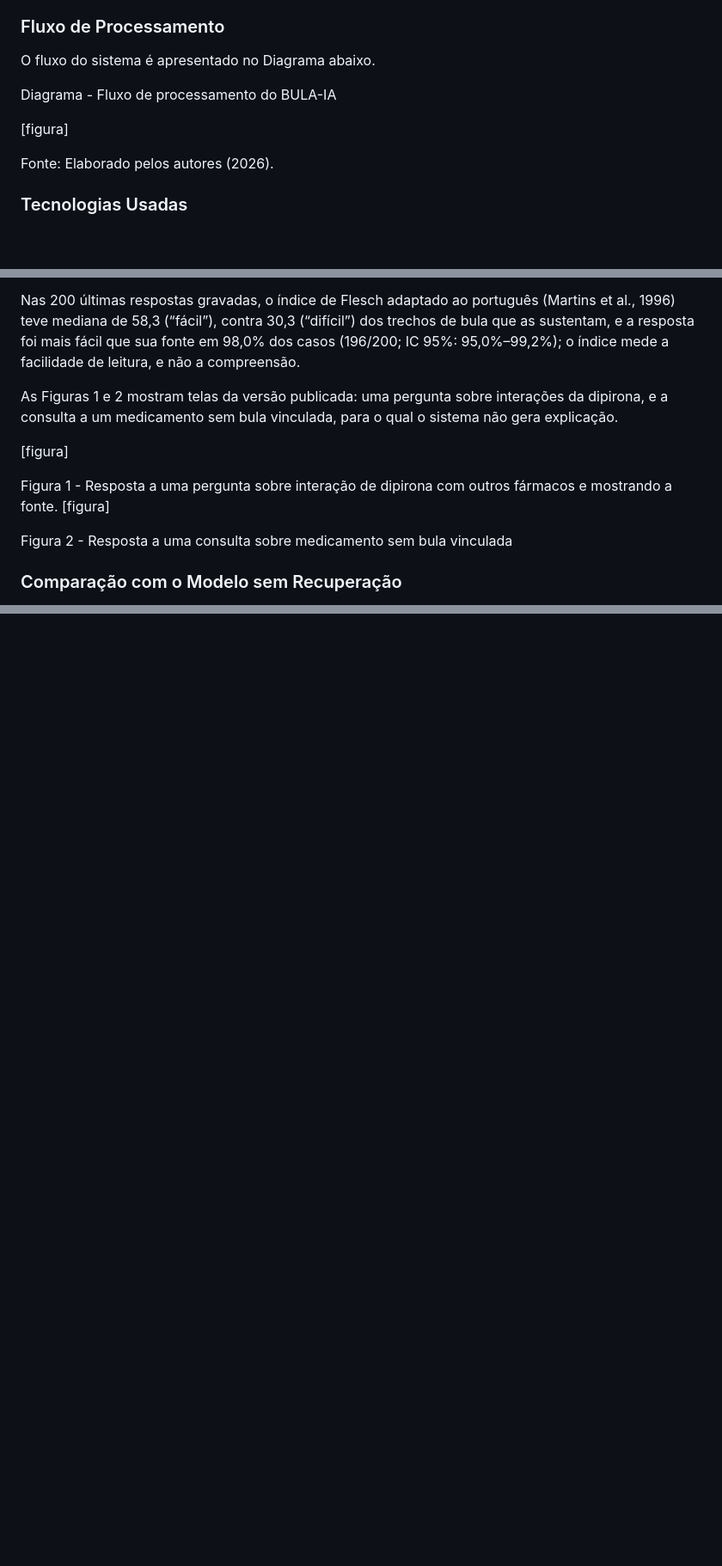
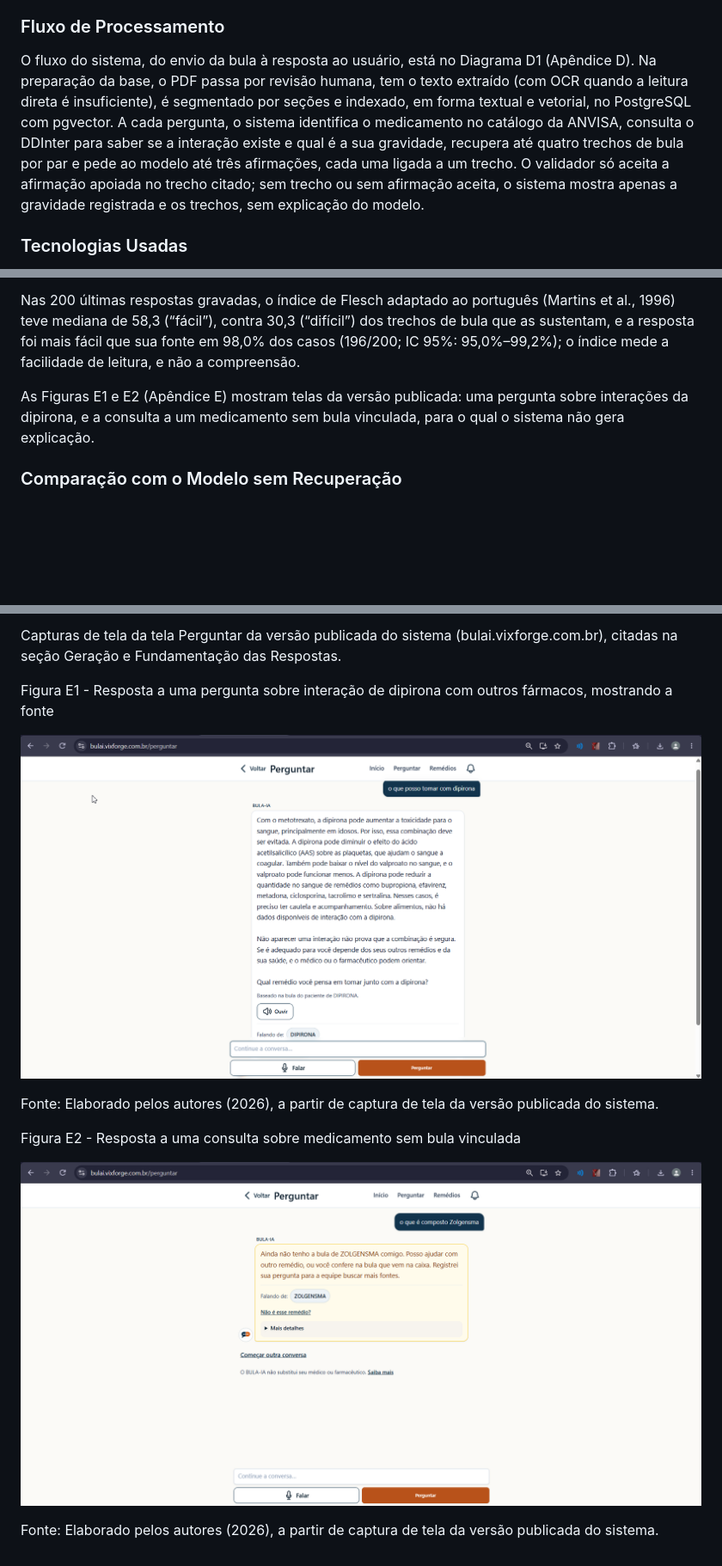
Before and after one commit to BiGSerial/bulai, a Markdown page: docs/tcc/tcc-bula-ia-texto-final.md, 3 parts joined by grey strips. Shown: that part at 86% size. GitHub-like rendering; pictures changed too: docs/tcc/figuras/tela-interacao-dipirona.png (added), docs/tcc/figuras/tela-medicamento-sem-bula.png (added); blank space fills up the shorter version.

Commit message:
docs(tcc): diagrama de fluxo e telas movidos para os Apêndices D e E (#67)
* docs(qa): reavaliação pós-correções em produção (parcial) e sondagens de interação

* docs(tcc): diagrama de fluxo e telas movidos para os Apêndices D e E, com remissão no texto

```diff
--- a/docs/tcc/tcc-bula-ia-texto-final.md
+++ b/docs/tcc/tcc-bula-ia-texto-final.md
@@ -151,13 +151,7 @@ A abordagem RAG (Lewis et al., 2020) foi adotada por vincular cada resposta a um
 
 ### Fluxo de Processamento
 
-O fluxo do sistema é apresentado no Diagrama abaixo.
-
-Diagrama - Fluxo de processamento do BULA-IA
-
-[figura]
-
-Fonte: Elaborado pelos autores (2026).
+O fluxo do sistema, do envio da bula à resposta ao usuário, está no Diagrama D1 (Apêndice D). Na preparação da base, o PDF passa por revisão humana, tem o texto extraído (com OCR quando a leitura direta é insuficiente), é segmentado por seções e indexado, em forma textual e vetorial, no PostgreSQL com pgvector. A cada pergunta, o sistema identifica o medicamento no catálogo da ANVISA, consulta o DDInter para saber se a interação existe e qual é a sua gravidade, recupera até quatro trechos de bula por par e pede ao modelo até três afirmações, cada uma ligada a um trecho. O validador só aceita a afirmação apoiada no trecho citado; sem trecho ou sem afirmação aceita, o sistema mostra apenas a gravidade registrada e os trechos, sem explicação do modelo.
 
 
 ### Tecnologias Usadas
@@ -217,13 +211,7 @@ Em 11 nov. 2026, 234 perguntas livres foram feitas ao servidor de produção: 19
 
 Nas 200 últimas respostas gravadas, o índice de Flesch adaptado ao português (Martins et al., 1996) teve mediana de 58,3 (“fácil”), contra 30,3 (“difícil”) dos trechos de bula que as sustentam, e a resposta foi mais fácil que sua fonte em 98,0% dos casos (196/200; IC 95%: 95,0%–99,2%); o índice mede a facilidade de leitura, e não a compreensão.
 
-As Figuras 1 e 2 mostram telas da versão publicada: uma pergunta sobre interações da dipirona, e a consulta a um medicamento sem bula vinculada, para o qual o sistema não gera explicação.
-
-[figura]
-
-Figura 1 - Resposta a uma pergunta sobre interação de dipirona com outros fármacos e mostrando a fonte. [figura]
-
-Figura 2 - Resposta a uma consulta sobre medicamento sem bula vinculada
+As Figuras E1 e E2 (Apêndice E) mostram telas da versão publicada: uma pergunta sobre interações da dipirona, e a consulta a um medicamento sem bula vinculada, para o qual o sistema não gera explicação.
 
 
 ### Comparação com o Modelo sem Recuperação
@@ -445,0 +449,13 @@ Fonte: Elaborado pelos autores (2026), a partir da API de auditoria do sistema e
+Capturas de tela da tela Perguntar da versão publicada do sistema (bulai.vixforge.com.br), citadas na seção Geração e Fundamentação das Respostas.
+
+Figura E1 - Resposta a uma pergunta sobre interação de dipirona com outros fármacos, mostrando a fonte
+
+![Tela do BULA-IA respondendo "o que posso tomar com dipirona", com as interações da dipirona e a indicação da bula do paciente de dipirona como fonte.](figuras/tela-interacao-dipirona.png)
+
+Fonte: Elaborado pelos autores (2026), a partir de captura de tela da versão publicada do sistema.
+
+Figura E2 - Resposta a uma consulta sobre medicamento sem bula vinculada
+
+![Tela do BULA-IA respondendo a uma pergunta sobre Zolgensma, medicamento sem bula vinculada, informando que ainda não tem a bula.](figuras/tela-medicamento-sem-bula.png)
+
+Fonte: Elaborado pelos autores (2026), a partir de captura de tela da versão publicada do sistema.
```
Also changed, not shown: other parts of docs/tcc/tcc-bula-ia-texto-final.md (+15 -0 lines), docs/tcc/README.md (+2 -2 lines), docs/tcc/figuras/fluxo-de-processamento.png (added), 1 other file.
